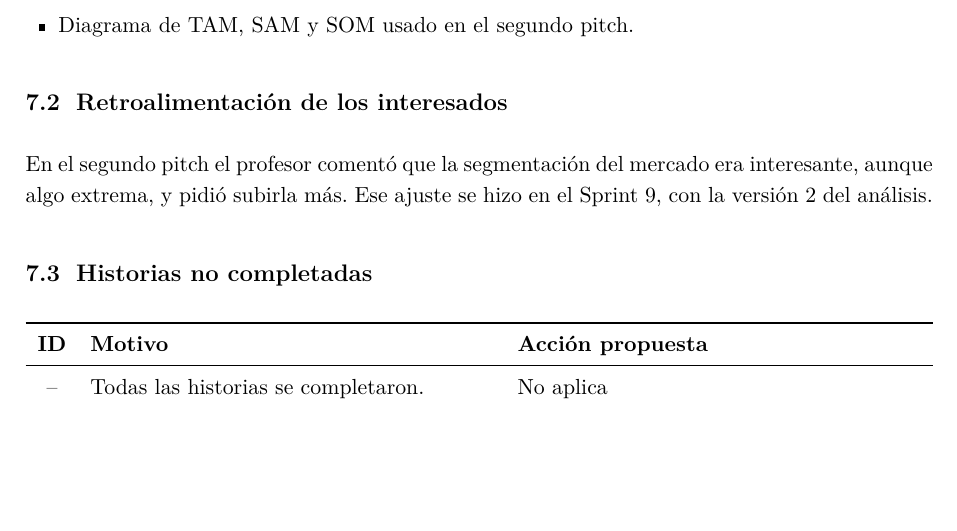
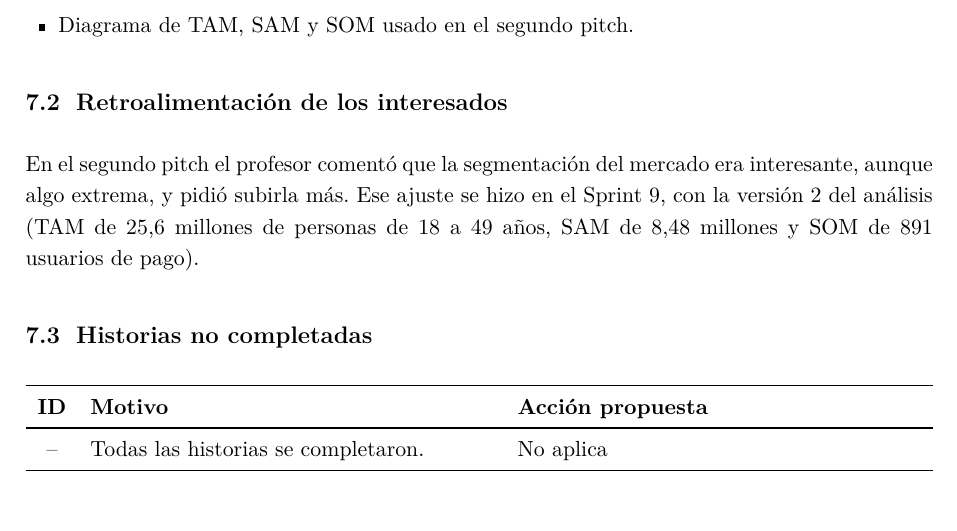
Before and after one commit to JaramilloBeiker/Gestion_2026-30, a LaTeX document (Sprint 5 - Definicion de Mercado/Documento_Scrum_Sprint_5.tex): part of page 4 of 4, cut so that both start at the same text, the shorter picture padded with empty space. Compiled offline with pdfLaTeX.

Commit message:
Update Documento_Scrum_Sprint_5.tex

```diff
--- a/Sprint 5 - Definicion de Mercado/Documento_Scrum_Sprint_5.tex
+++ b/Sprint 5 - Definicion de Mercado/Documento_Scrum_Sprint_5.tex
@@ -196,7 +196,7 @@
 \end{itemize}
 
 \subsection{Retroalimentación de los interesados}
-{En el segundo pitch el profesor comentó que la segmentación del mercado era interesante, aunque algo extrema, y pidió subirla más. Ese ajuste se hizo en el Sprint 9, con la versión 2 del análisis.}
+{En el segundo pitch el profesor comentó que la segmentación del mercado era interesante, aunque algo extrema, y pidió subirla más. Ese ajuste se hizo en el Sprint 9, con la versión 2 del análisis (TAM de 25,6 millones de personas de 18 a 49 años, SAM de 8,48 millones y SOM de 891 usuarios de pago).}
 
 \subsection{Historias no completadas}
 \begin{tabularx}{\textwidth}{c X X}
```
